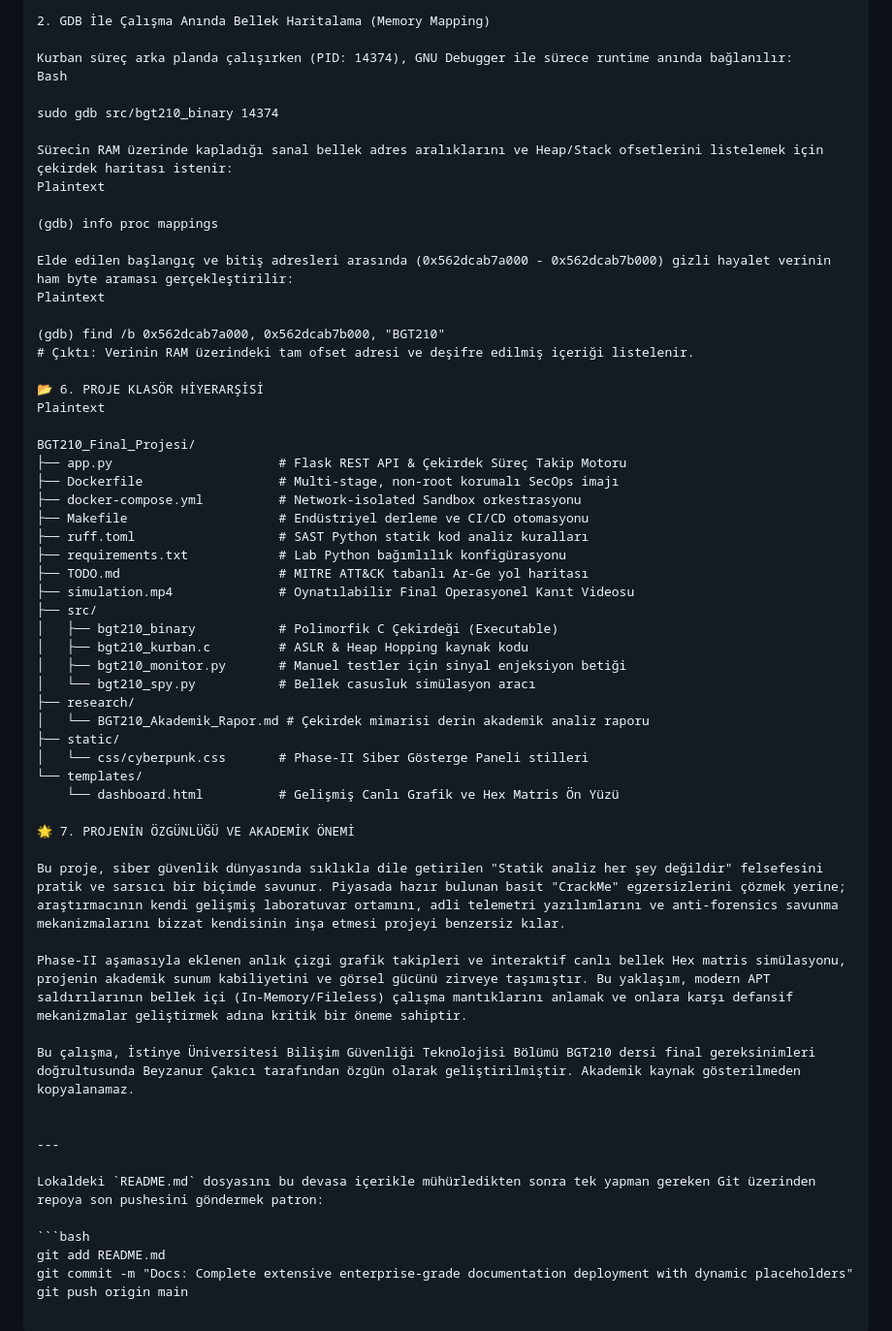
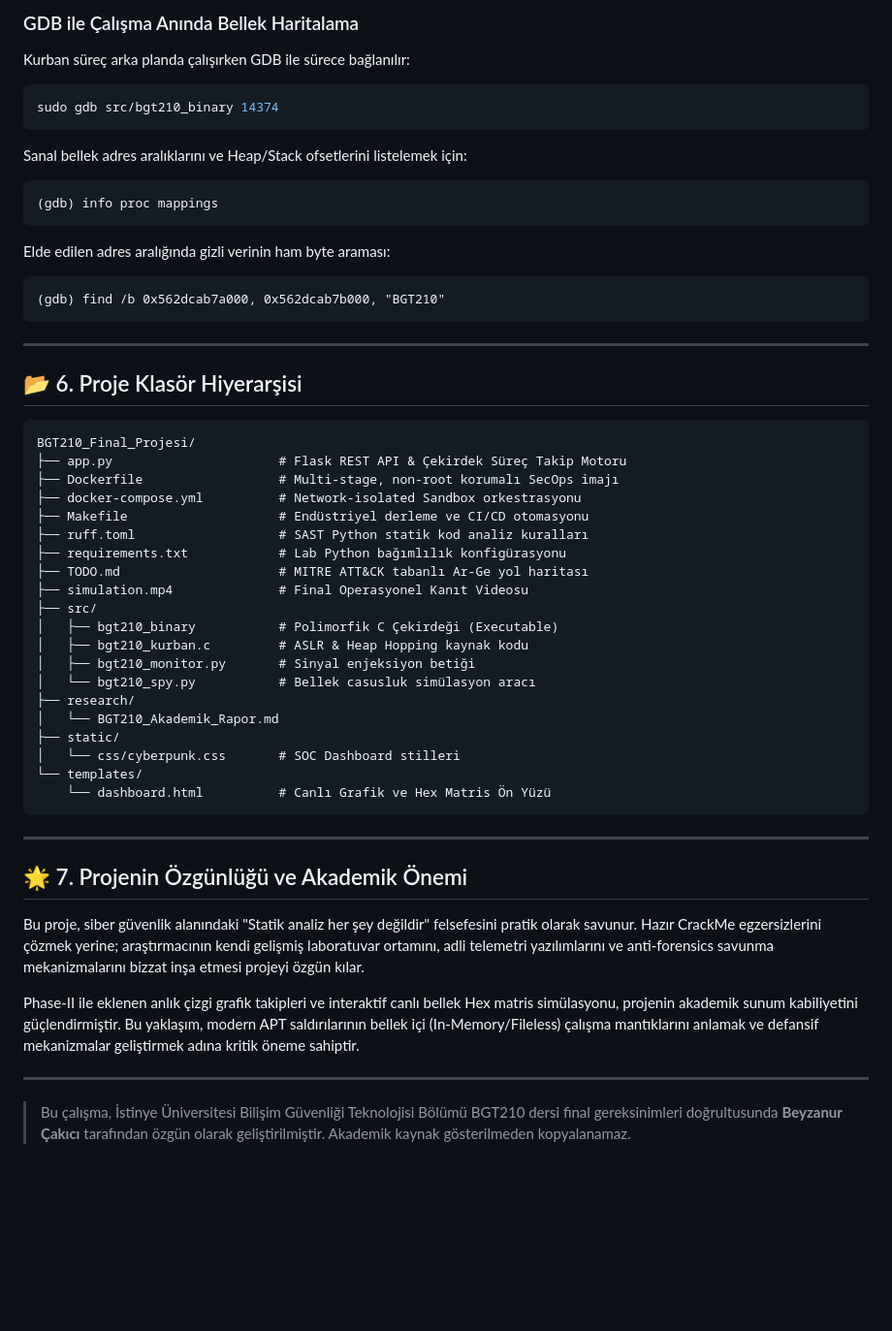
Before and after one commit to byznrckcc/BGT210_Final_Projesi, a Markdown page: README.md, the part around one of its changes. Shown at 97% size. Rendered like a GitHub page; blank space fills up the shorter version.

````diff
--- a/README.md
+++ b/README.md
@@ -94,25 +103,29 @@ strings src/bgt210_binary | grep BGT210
 
-2. GDB İle Çalışma Anında Bellek Haritalama (Memory Mapping)
+### GDB ile Çalışma Anında Bellek Haritalama
 
-Kurban süreç arka planda çalışırken (PID: 14374), GNU Debugger ile sürece runtime anında bağlanılır:
-Bash
+Kurban süreç arka planda çalışırken GDB ile sürece bağlanılır:
 
+```bash
 sudo gdb src/bgt210_binary 14374
+```
 
-Sürecin RAM üzerinde kapladığı sanal bellek adres aralıklarını ve Heap/Stack ofsetlerini listelemek için çekirdek haritası istenir:
-Plaintext
+Sanal bellek adres aralıklarını ve Heap/Stack ofsetlerini listelemek için:
 
+```
 (gdb) info proc mappings
+```
 
-Elde edilen başlangıç ve bitiş adresleri arasında (0x562dcab7a000 - 0x562dcab7b000) gizli hayalet verinin ham byte araması gerçekleştirilir:
-Plaintext
+Elde edilen adres aralığında gizli verinin ham byte araması:
 
+```
 (gdb) find /b 0x562dcab7a000, 0x562dcab7b000, "BGT210"
-# Çıktı: Verinin RAM üzerindeki tam ofset adresi ve deşifre edilmiş içeriği listelenir.
+```
 
-📂 6. PROJE KLASÖR HİYERARŞİSİ
-Plaintext
+---
 
+## 📂 6. Proje Klasör Hiyerarşisi
+
+```
 BGT210_Final_Projesi/
 ├── app.py                      # Flask REST API & Çekirdek Süreç Takip Motoru
 ├── Dockerfile                  # Multi-stage, non-root korumalı SecOps imajı
@@ -121,33 +134,28 @@ BGT210_Final_Projesi/
 ├── ruff.toml                   # SAST Python statik kod analiz kuralları
 ├── requirements.txt            # Lab Python bağımlılık konfigürasyonu
 ├── TODO.md                     # MITRE ATT&CK tabanlı Ar-Ge yol haritası
-├── simulation.mp4              # Oynatılabilir Final Operasyonel Kanıt Videosu
+├── simulation.mp4              # Final Operasyonel Kanıt Videosu
 ├── src/
 │   ├── bgt210_binary           # Polimorfik C Çekirdeği (Executable)
 │   ├── bgt210_kurban.c         # ASLR & Heap Hopping kaynak kodu
-│   ├── bgt210_monitor.py       # Manuel testler için sinyal enjeksiyon betiği
+│   ├── bgt210_monitor.py       # Sinyal enjeksiyon betiği
 │   └── bgt210_spy.py           # Bellek casusluk simülasyon aracı
 ├── research/
-│   └── BGT210_Akademik_Rapor.md # Çekirdek mimarisi derin akademik analiz raporu
+│   └── BGT210_Akademik_Rapor.md
 ├── static/
-│   └── css/cyberpunk.css       # Phase-II Siber Gösterge Paneli stilleri
+│   └── css/cyberpunk.css       # SOC Dashboard stilleri
 └── templates/
-    └── dashboard.html          # Gelişmiş Canlı Grafik ve Hex Matris Ön Yüzü
-
-🌟 7. PROJENİN ÖZGÜNLÜĞÜ VE AKADEMİK ÖNEMİ
-
-Bu proje, siber güvenlik dünyasında sıklıkla dile getirilen "Statik analiz her şey değildir" felsefesini pratik ve sarsıcı bir biçimde savunur. Piyasada hazır bulunan basit "CrackMe" egzersizlerini çözmek yerine; araştırmacının kendi gelişmiş laboratuvar ortamını, adli telemetri yazılımlarını ve anti-forensics savunma mekanizmalarını bizzat kendisinin inşa etmesi projeyi benzersiz kılar.
-
-Phase-II aşamasıyla eklenen anlık çizgi grafik takipleri ve interaktif canlı bellek Hex matris simülasyonu, projenin akademik sunum kabiliyetini ve görsel gücünü zirveye taşımıştır. Bu yaklaşım, modern APT saldırılarının bellek içi (In-Memory/Fileless) çalışma mantıklarını anlamak ve onlara karşı defansif mekanizmalar geliştirmek adına kritik bir öneme sahiptir.
-
-Bu çalışma, İstinye Üniversitesi Bilişim Güvenliği Teknolojisi Bölümü BGT210 dersi final gereksinimleri doğrultusunda Beyzanur Çakıcı tarafından özgün olarak geliştirilmiştir. Akademik kaynak gösterilmeden kopyalanamaz.
-
+    └── dashboard.html          # Canlı Grafik ve Hex Matris Ön Yüzü
+```
 
 ---
 
-Lokaldeki `README.md` dosyasını bu devasa içerikle mühürledikten sonra tek yapman gereken Git üzerinden repoya son pushesini göndermek patron:
+## 🌟 7. Projenin Özgünlüğü ve Akademik Önemi
 
-```bash
-git add README.md
-git commit -m "Docs: Complete extensive enterprise-grade documentation deployment with dynamic placeholders"
-git push origin main
+Bu proje, siber güvenlik alanındaki "Statik analiz her şey değildir" felsefesini pratik olarak savunur. Hazır CrackMe egzersizlerini çözmek yerine; araştırmacının kendi gelişmiş laboratuvar ortamını, adli telemetri yazılımlarını ve anti-forensics savunma mekanizmalarını bizzat inşa etmesi projeyi özgün kılar.
+
+Phase-II ile eklenen anlık çizgi grafik takipleri ve interaktif canlı bellek Hex matris simülasyonu, projenin akademik sunum kabiliyetini güçlendirmiştir. Bu yaklaşım, modern APT saldırılarının bellek içi (In-Memory/Fileless) çalışma mantıklarını anlamak ve defansif mekanizmalar geliştirmek adına kritik öneme sahiptir.
+
+---
+
+> Bu çalışma, İstinye Üniversitesi Bilişim Güvenliği Teknolojisi Bölümü BGT210 dersi final gereksinimleri doğrultusunda **Beyzanur Çakıcı** tarafından özgün olarak geliştirilmiştir. Akademik kaynak gösterilmeden kopyalanamaz.
````
Also changed, not shown: other parts of README.md (+48 -39 lines).
